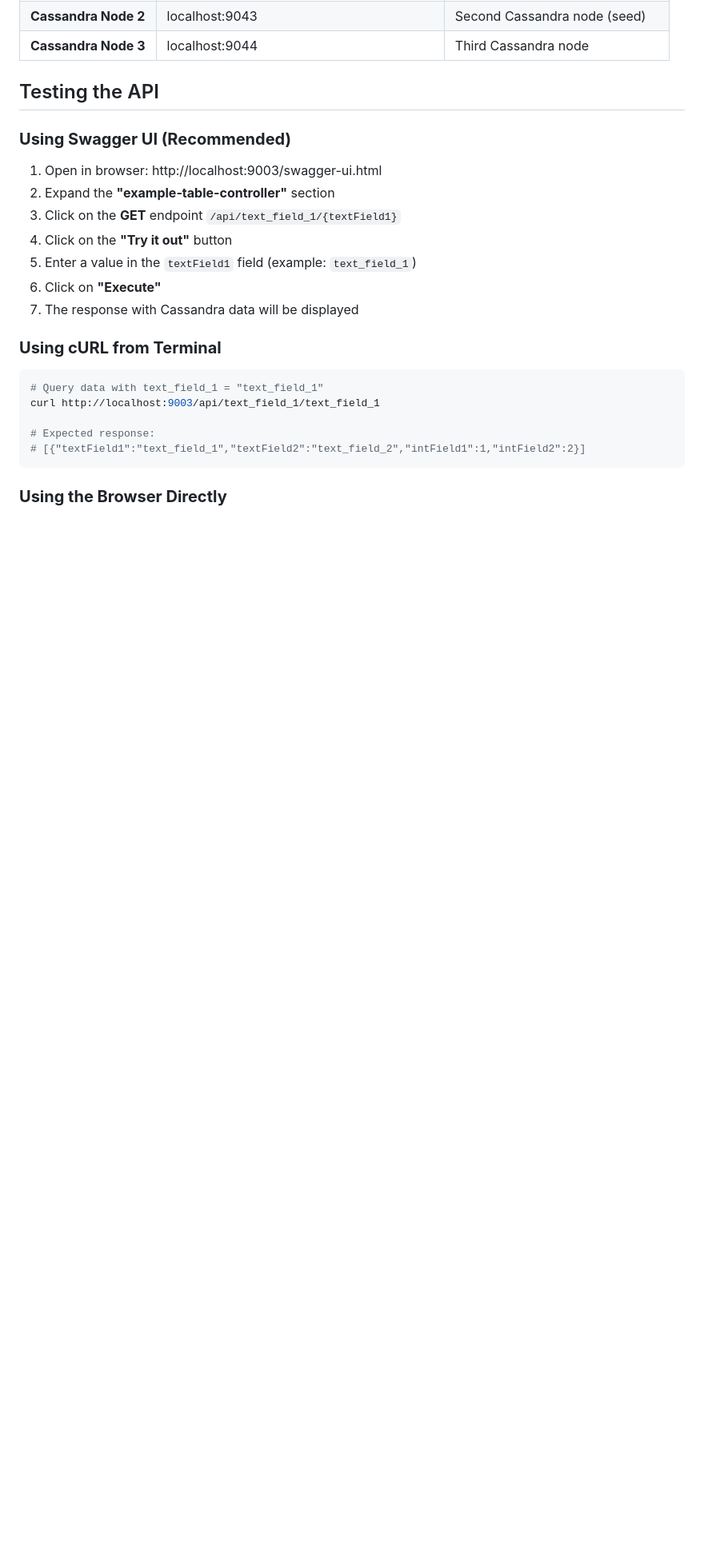
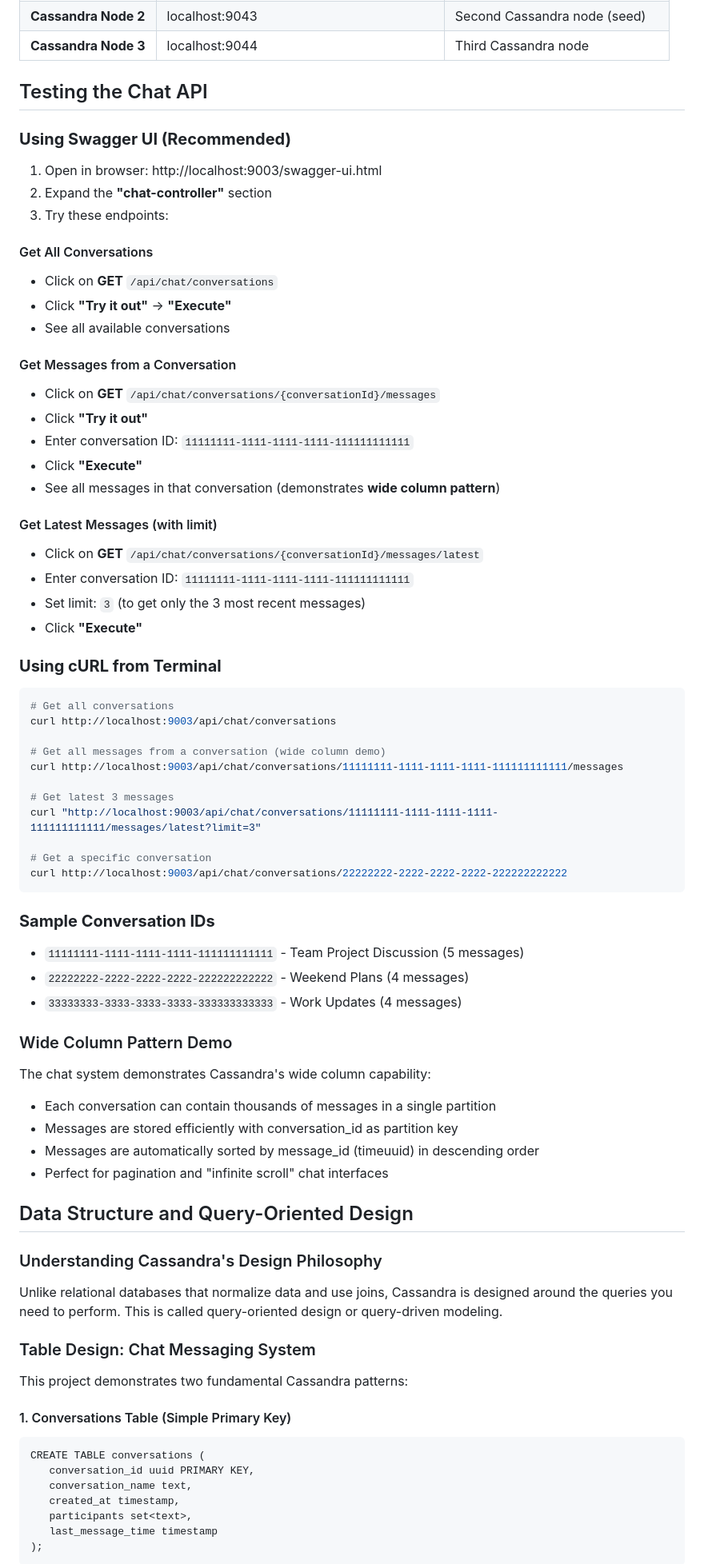
Before and after one commit to AleJimenezRJ/cassandra-example, a Markdown page: README.md, the part around one of its changes. Shown at 80% size. Drawn GitHub-style; blank space fills up the shorter version.

````diff
--- a/README.md
+++ b/README.md
@@ -69,26 +75,82 @@ Once the services are started, the following interfaces are available:
 | **Cassandra Node 3** | localhost:9044 | Third Cassandra node |
 
 
-## Testing the API
+## Testing the Chat API
 
 ### **Using Swagger UI (Recommended)**
 
 1. Open in browser: http://localhost:9003/swagger-ui.html
-2. Expand the **"example-table-controller"** section
-3. Click on the **GET** endpoint `/api/text_field_1/{textField1}`
-4. Click on the **"Try it out"** button
-5. Enter a value in the `textField1` field (example: `text_field_1`)
-6. Click on **"Execute"**
-7. The response with Cassandra data will be displayed
+2. Expand the **"chat-controller"** section
+3. Try these endpoints:
+
+#### Get All Conversations
+
+- Click on **GET** `/api/chat/conversations`
+- Click **"Try it out"** -> **"Execute"**
+- See all available conversations
+
+#### Get Messages from a Conversation
+- Click on **GET** `/api/chat/conversations/{conversationId}/messages`
+- Click **"Try it out"**
+- Enter conversation ID: `11111111-1111-1111-1111-111111111111`
+- Click **"Execute"**
+- See all messages in that conversation (demonstrates **wide column pattern**)
+
+#### Get Latest Messages (with limit)
+- Click on **GET** `/api/chat/conversations/{conversationId}/messages/latest`
+- Enter conversation ID: `11111111-1111-1111-1111-111111111111`
+- Set limit: `3` (to get only the 3 most recent messages)
+- Click **"Execute"**
 
 ### **Using cURL from Terminal**
 
 ```bash
-# Query data with text_field_1 = "text_field_1"
-curl http://localhost:9003/api/text_field_1/text_field_1
+# Get all conversations
+curl http://localhost:9003/api/chat/conversations
 
-# Expected response:
-# [{"textField1":"text_field_1","textField2":"text_field_2","intField1":1,"intField2":2}]
+# Get all messages from a conversation (wide column demo)
+curl http://localhost:9003/api/chat/conversations/11111111-1111-1111-1111-111111111111/messages
+
+# Get latest 3 messages
+curl "http://localhost:9003/api/chat/conversations/11111111-1111-1111-1111-111111111111/messages/latest?limit=3"
+
+# Get a specific conversation
+curl http://localhost:9003/api/chat/conversations/22222222-2222-2222-2222-222222222222
 ```
 
-### **Using the Browser Directly**
+### **Sample Conversation IDs**
+
+- `11111111-1111-1111-1111-111111111111` - Team Project Discussion (5 messages)
+- `22222222-2222-2222-2222-222222222222` - Weekend Plans (4 messages)
+- `33333333-3333-3333-3333-333333333333` - Work Updates (4 messages)
+
+### Wide Column Pattern Demo
+
+The chat system demonstrates Cassandra's wide column capability:
+- Each conversation can contain thousands of messages in a single partition
+- Messages are stored efficiently with conversation_id as partition key
+- Messages are automatically sorted by message_id (timeuuid) in descending order
+- Perfect for pagination and "infinite scroll" chat interfaces
+
+## Data Structure and Query-Oriented Design
+
+### Understanding Cassandra's Design Philosophy
+
+Unlike relational databases that normalize data and use joins, Cassandra is designed around the queries you need to perform. This is called query-oriented design or query-driven modeling.
+
+### Table Design: Chat Messaging System
+
+This project demonstrates two fundamental Cassandra patterns:
+
+#### 1. Conversations Table (Simple Primary Key)
+
+```
+CREATE TABLE conversations (
+   conversation_id uuid PRIMARY KEY,
+   conversation_name text,
+   created_at timestamp,
+   participants set<text>,
+   last_message_time timestamp
+);
+```
+
````
Also changed, not shown: other parts of README.md (+93 -56 lines).
